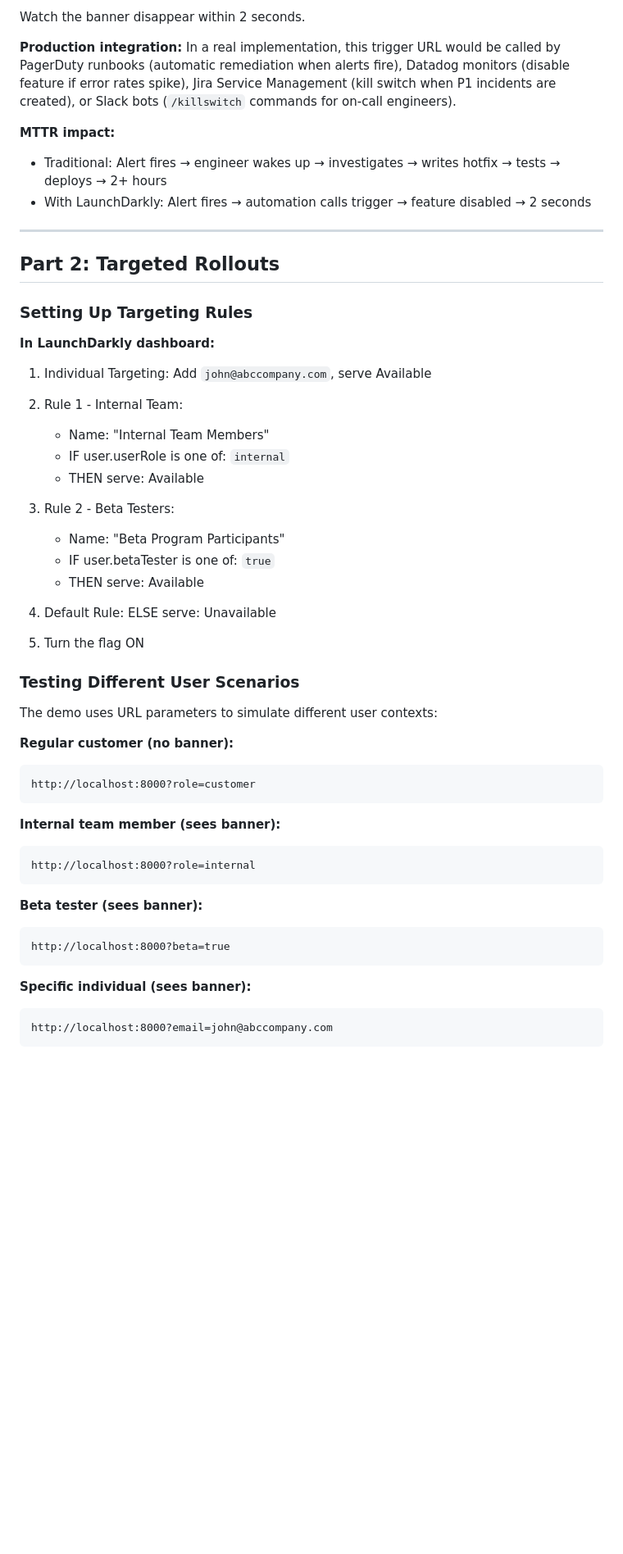
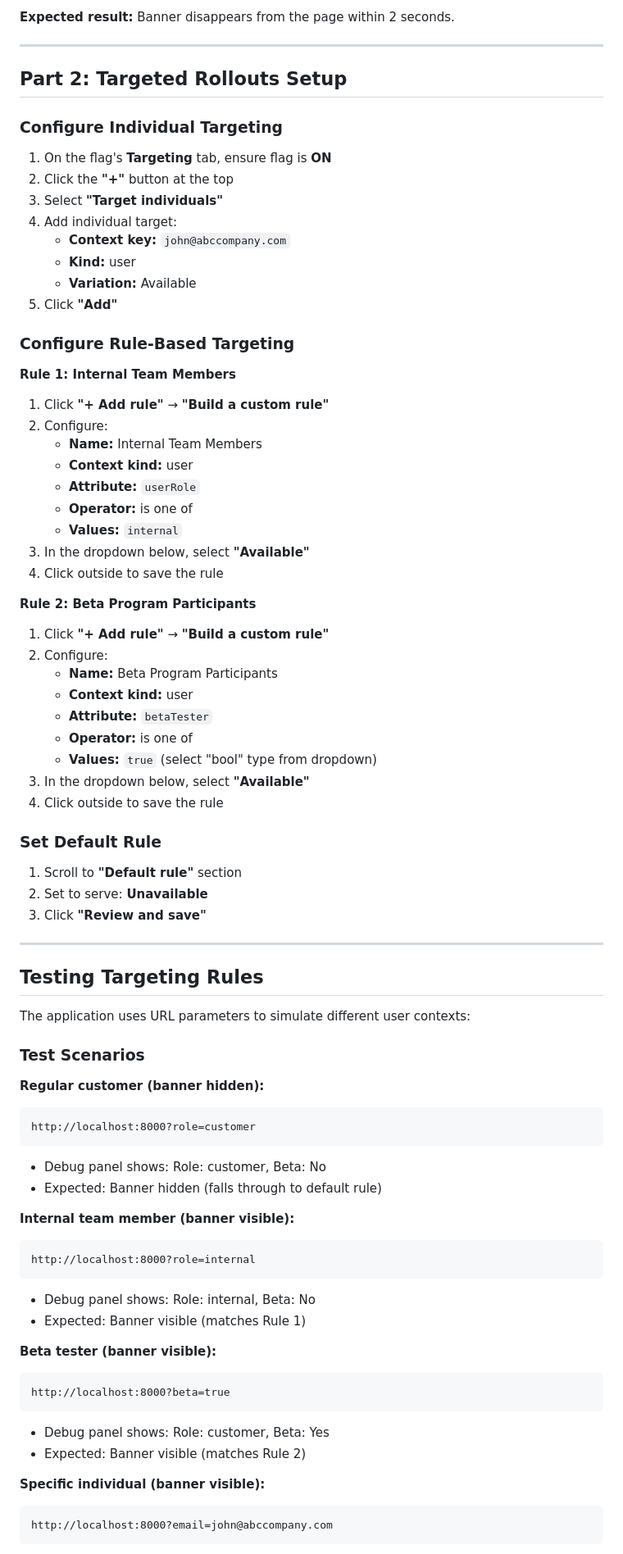
Before and after one commit to hmaria89/launchdarkly-demo, a Markdown page: readme.md, the part around one of its changes. Shown at 82% size. GitHub-like rendering; blank space fills up the shorter version.

````diff
--- a/readme.md
+++ b/readme.md
@@ -131,58 +122,84 @@ curl -X POST "https://app.launchdarkly.com/webhook/triggers/[your-trigger-id]"
 ```
 
-Watch the banner disappear within 2 seconds.
-
-**Production integration:**
-In a real implementation, this trigger URL would be called by PagerDuty runbooks (automatic remediation when alerts fire), Datadog monitors (disable feature if error rates spike), Jira Service Management (kill switch when P1 incidents are created), or Slack bots (`/killswitch` commands for on-call engineers).
-
-**MTTR impact:**
-- Traditional: Alert fires → engineer wakes up → investigates → writes hotfix → tests → deploys → 2+ hours
-- With LaunchDarkly: Alert fires → automation calls trigger → feature disabled → 2 seconds
+**Expected result:** Banner disappears from the page within 2 seconds.
 
 ---
 
-## Part 2: Targeted Rollouts
+## Part 2: Targeted Rollouts Setup
 
-### Setting Up Targeting Rules
+### Configure Individual Targeting
 
-**In LaunchDarkly dashboard:**
+1. On the flag's **Targeting** tab, ensure flag is **ON**
+2. Click the **"+"** button at the top
+3. Select **"Target individuals"**
+4. Add individual target:
+   - **Context key:** `john@abccompany.com`
+   - **Kind:** user
+   - **Variation:** Available
+5. Click **"Add"**
 
-1. Individual Targeting: Add `john@abccompany.com`, serve Available
+### Configure Rule-Based Targeting
 
-2. Rule 1 - Internal Team:
-   - Name: "Internal Team Members"
-   - IF user.userRole is one of: `internal`
-   - THEN serve: Available
+**Rule 1: Internal Team Members**
 
-3. Rule 2 - Beta Testers:
-   - Name: "Beta Program Participants"
-   - IF user.betaTester is one of: `true`
-   - THEN serve: Available
+1. Click **"+ Add rule"** → **"Build a custom rule"**
+2. Configure:
+   - **Name:** Internal Team Members
+   - **Context kind:** user
+   - **Attribute:** `userRole`
+   - **Operator:** is one of
+   - **Values:** `internal`
+3. In the dropdown below, select **"Available"**
+4. Click outside to save the rule
 
-4. Default Rule: ELSE serve: Unavailable
+**Rule 2: Beta Program Participants**
 
-5. Turn the flag ON
+1. Click **"+ Add rule"** → **"Build a custom rule"**
+2. Configure:
+   - **Name:** Beta Program Participants
+   - **Context kind:** user
+   - **Attribute:** `betaTester`
+   - **Operator:** is one of
+   - **Values:** `true` (select "bool" type from dropdown)
+3. In the dropdown below, select **"Available"**
+4. Click outside to save the rule
 
-### Testing Different User Scenarios
+### Set Default Rule
 
-The demo uses URL parameters to simulate different user contexts:
+1. Scroll to **"Default rule"** section
+2. Set to serve: **Unavailable**
+3. Click **"Review and save"**
 
-**Regular customer (no banner):**
+---
+
+## Testing Targeting Rules
+
+The application uses URL parameters to simulate different user contexts:
+
+### Test Scenarios
+
+**Regular customer (banner hidden):**
 ```
 http://localhost:8000?role=customer
 ```
+- Debug panel shows: Role: customer, Beta: No
+- Expected: Banner hidden (falls through to default rule)
 
-**Internal team member (sees banner):**
+**Internal team member (banner visible):**
 ```
 http://localhost:8000?role=internal
 ```
+- Debug panel shows: Role: internal, Beta: No
+- Expected: Banner visible (matches Rule 1)
 
-**Beta tester (sees banner):**
+**Beta tester (banner visible):**
 ```
 http://localhost:8000?beta=true
 ```
+- Debug panel shows: Role: customer, Beta: Yes
+- Expected: Banner visible (matches Rule 2)
 
-**Specific individual (sees banner):**
+**Specific individual (banner visible):**
 ```
 http://localhost:8000?email=john@abccompany.com
 ```
````
Also changed, not shown: other parts of readme.md (+179 -174 lines).
